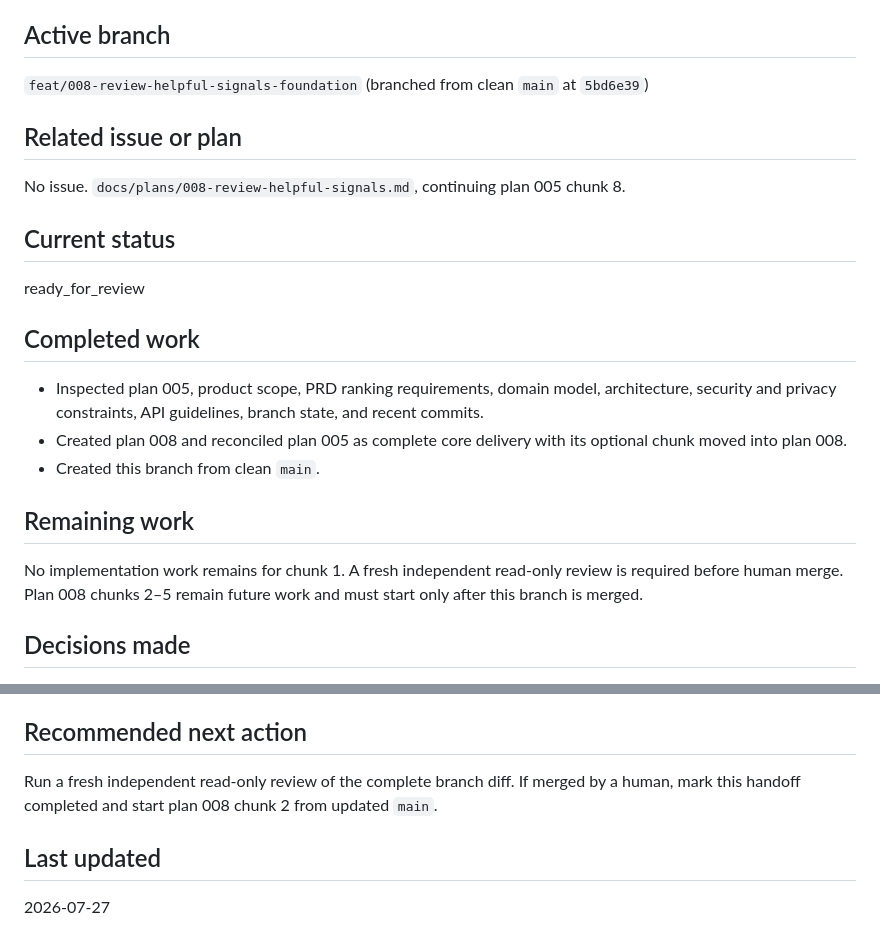
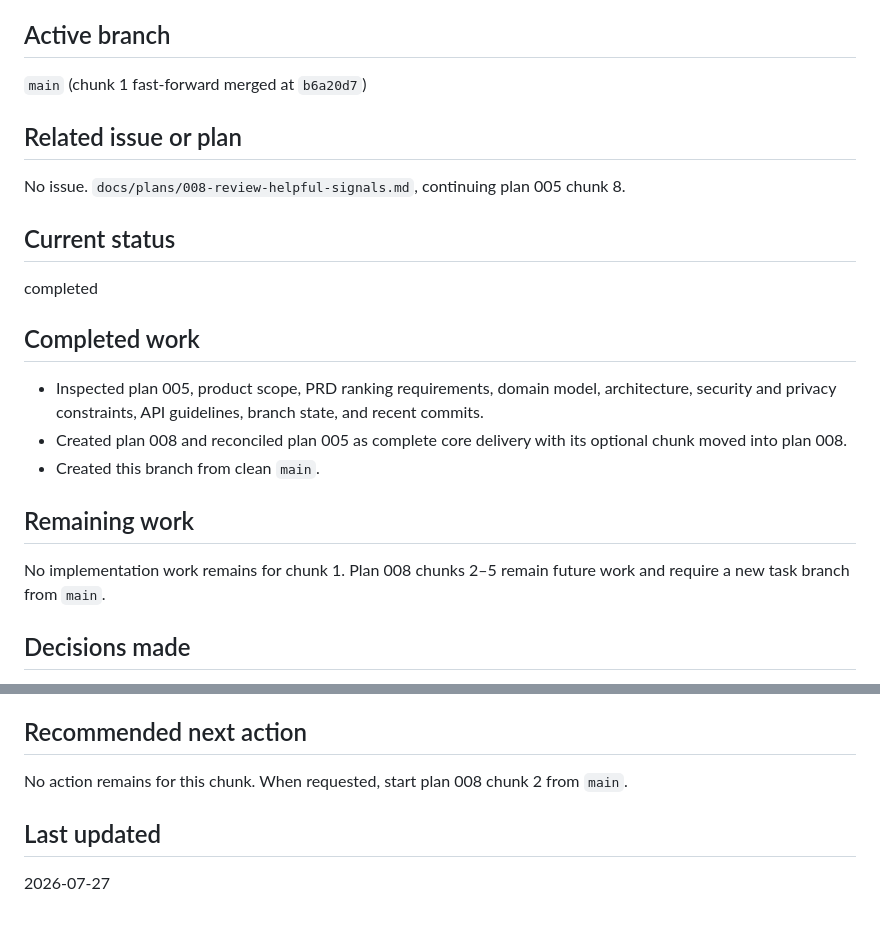
Before and after one commit to lestatis/geo-housing-reviews, a Markdown page: docs/handoffs/current-task.md, 2 parts joined by grey strips. Rendered like a GitHub page.

Commit message:
docs: close helpful signal foundation handoff

```diff
--- a/docs/handoffs/current-task.md
+++ b/docs/handoffs/current-task.md
@@ -7,7 +7,7 @@ helpful signal per voter/review. This creates no public endpoint, aggregate coun
 
 ## Active branch
 
-`feat/008-review-helpful-signals-foundation` (branched from clean `main` at `5bd6e39`)
+`main` (chunk 1 fast-forward merged at `b6a20d7`)
 
 ## Related issue or plan
 
@@ -15,7 +15,7 @@ No issue. `docs/plans/008-review-helpful-signals.md`, continuing plan 005 chunk
 
 ## Current status
 
-ready_for_review
+completed
 
 ## Completed work
 
@@ -27,8 +27,8 @@ ready_for_review
 
 ## Remaining work
 
-No implementation work remains for chunk 1. A fresh independent read-only review is required before
-human merge. Plan 008 chunks 2–5 remain future work and must start only after this branch is merged.
+No implementation work remains for chunk 1. Plan 008 chunks 2–5 remain future work and require a
+new task branch from `main`.
 
 ## Decisions made
 
@@ -81,8 +81,7 @@ None.
 
 ## Recommended next action
 
-Run a fresh independent read-only review of the complete branch diff. If merged by a human, mark this
-handoff completed and start plan 008 chunk 2 from updated `main`.
+No action remains for this chunk. When requested, start plan 008 chunk 2 from `main`.
 
 ## Last updated
 
```
Also changed, not shown: docs/plans/008-review-helpful-signals.md (+1 -0 lines).
